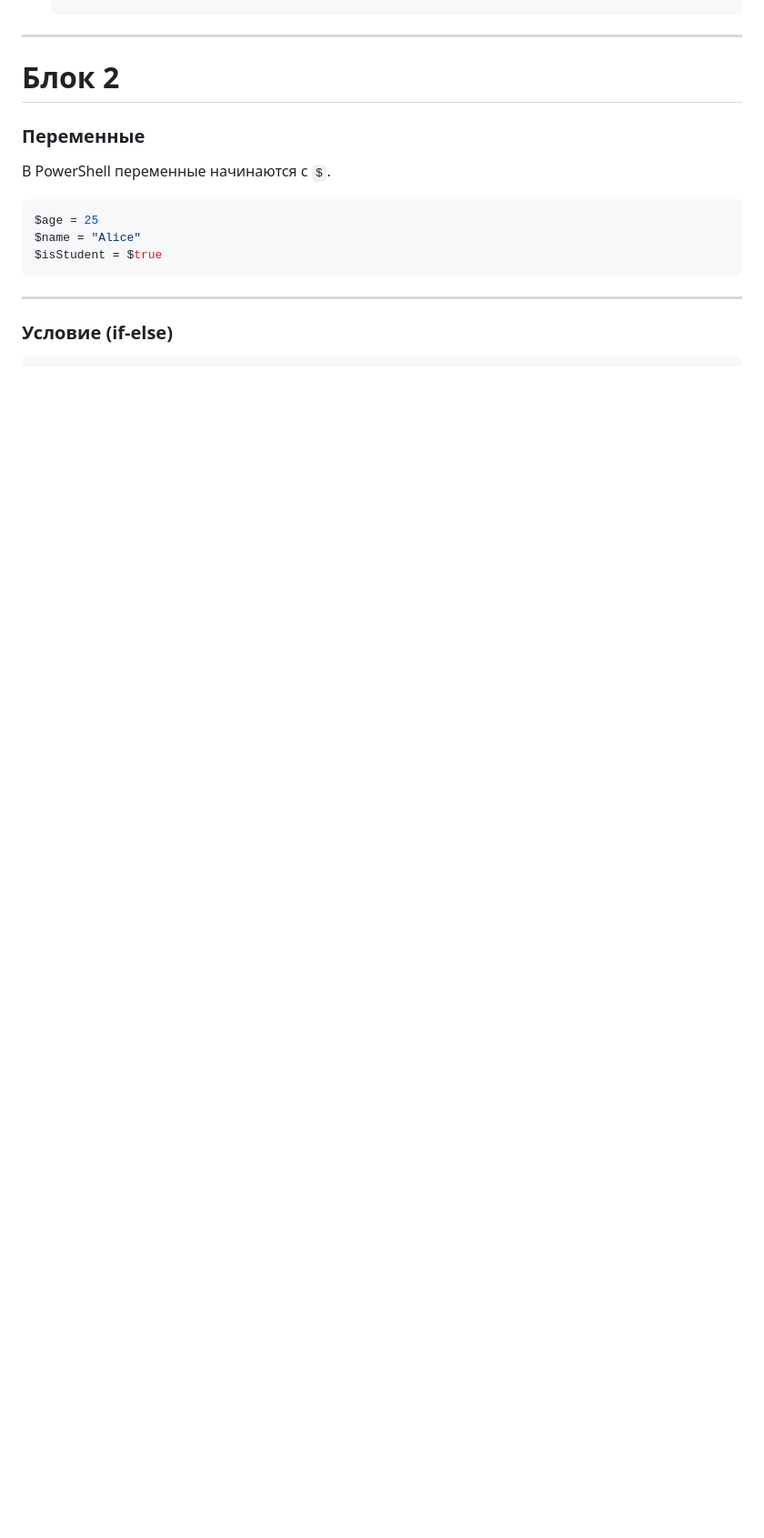
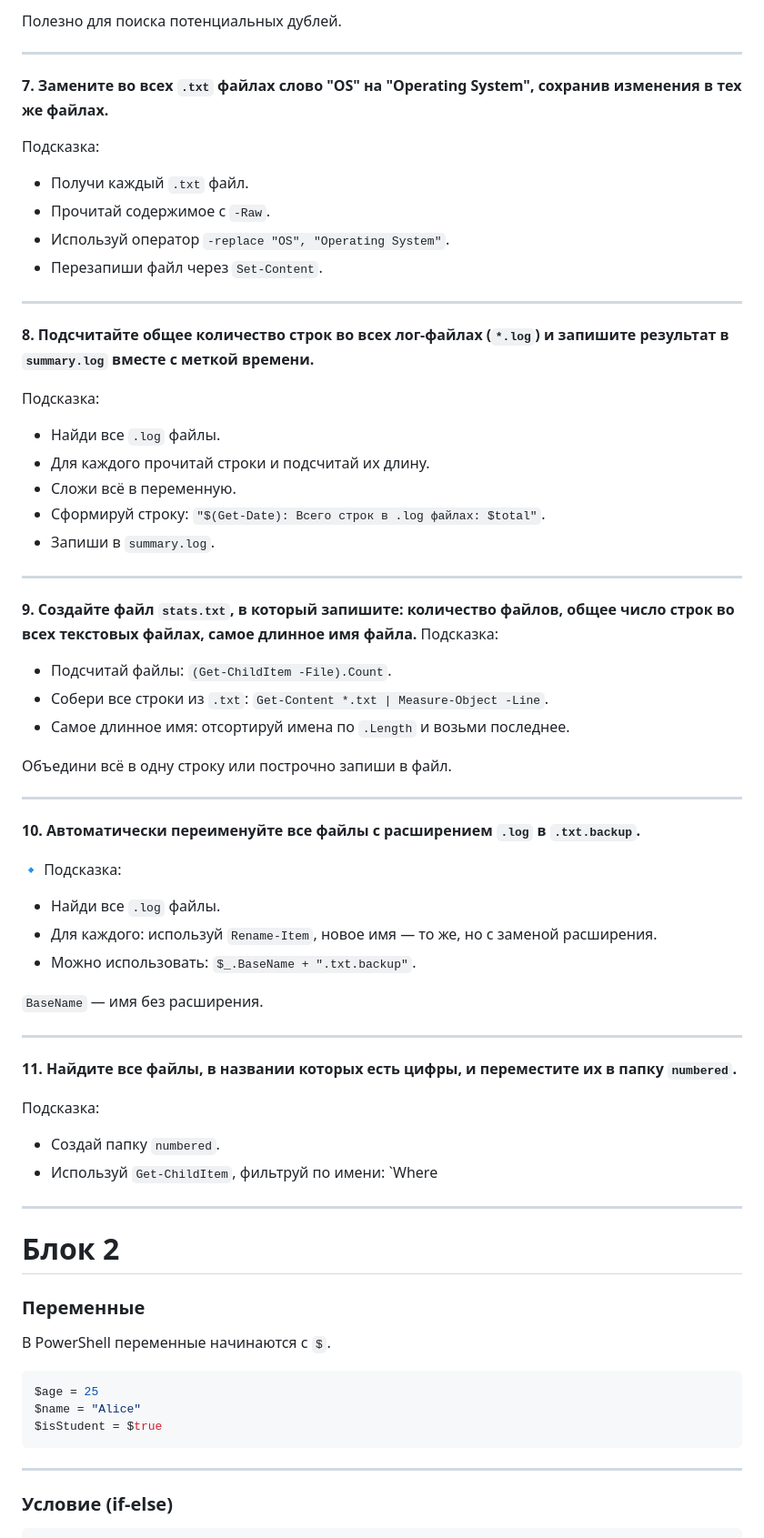
Before and after one commit to AreHumphrey/pattern_HTML_CSS, a Markdown page: lab_1.md, the part around one of its changes. Shown at 91% size. Rendered like a GitHub page; blank space fills up the shorter version.

```diff
--- a/lab_1.md
+++ b/lab_1.md
@@ -308,3 +360,56 @@ Where-Object { $_.WS -gt 100MB }
+Полезно для поиска потенциальных дублей.
+
+---
+
+**7. Замените во всех `.txt` файлах слово "OS" на "Operating System", сохранив изменения в тех же файлах.**
+
+Подсказка:
+- Получи каждый `.txt` файл.
+- Прочитай содержимое с `-Raw`.
+- Используй оператор `-replace "OS", "Operating System"`.
+- Перезапиши файл через `Set-Content`.
+
+
+
+---
+
+**8. Подсчитайте общее количество строк во всех лог-файлах (`*.log`) и запишите результат в `summary.log` вместе с меткой времени.**
+
+Подсказка:
+- Найди все `.log` файлы.
+- Для каждого прочитай строки и подсчитай их длину.
+- Сложи всё в переменную.
+- Сформируй строку: `"$(Get-Date): Всего строк в .log файлах: $total"`.
+- Запиши в `summary.log`.
+
+---
+
+**9.  Создайте файл `stats.txt`, в который запишите: количество файлов, общее число строк во всех текстовых файлах, самое длинное имя файла.**
+ Подсказка:
+- Подсчитай файлы: `(Get-ChildItem -File).Count`.
+- Собери все строки из `.txt`: `Get-Content *.txt | Measure-Object -Line`.
+- Самое длинное имя: отсортируй имена по `.Length` и возьми последнее.
+
+Объедини всё в одну строку или построчно запиши в файл.
+
+---
+
+**10.  Автоматически переименуйте все файлы с расширением `.log` в `.txt.backup`.**
+
+🔹 Подсказка:
+- Найди все `.log` файлы.
+- Для каждого: используй `Rename-Item`, новое имя — то же, но с заменой расширения.
+- Можно использовать: `$_.BaseName + ".txt.backup"`.
+
+`BaseName` — имя без расширения.
+
+---
+
+**11. Найдите все файлы, в названии которых есть цифры, и переместите их в папку `numbered`.**
+
+Подсказка:
+- Создай папку `numbered`.
+- Используй `Get-ChildItem`, фильтруй по имени: `Where
 ---
 
 # Блок 2
```
Also changed, not shown: other parts of lab_1.md (+54 -2 lines).
